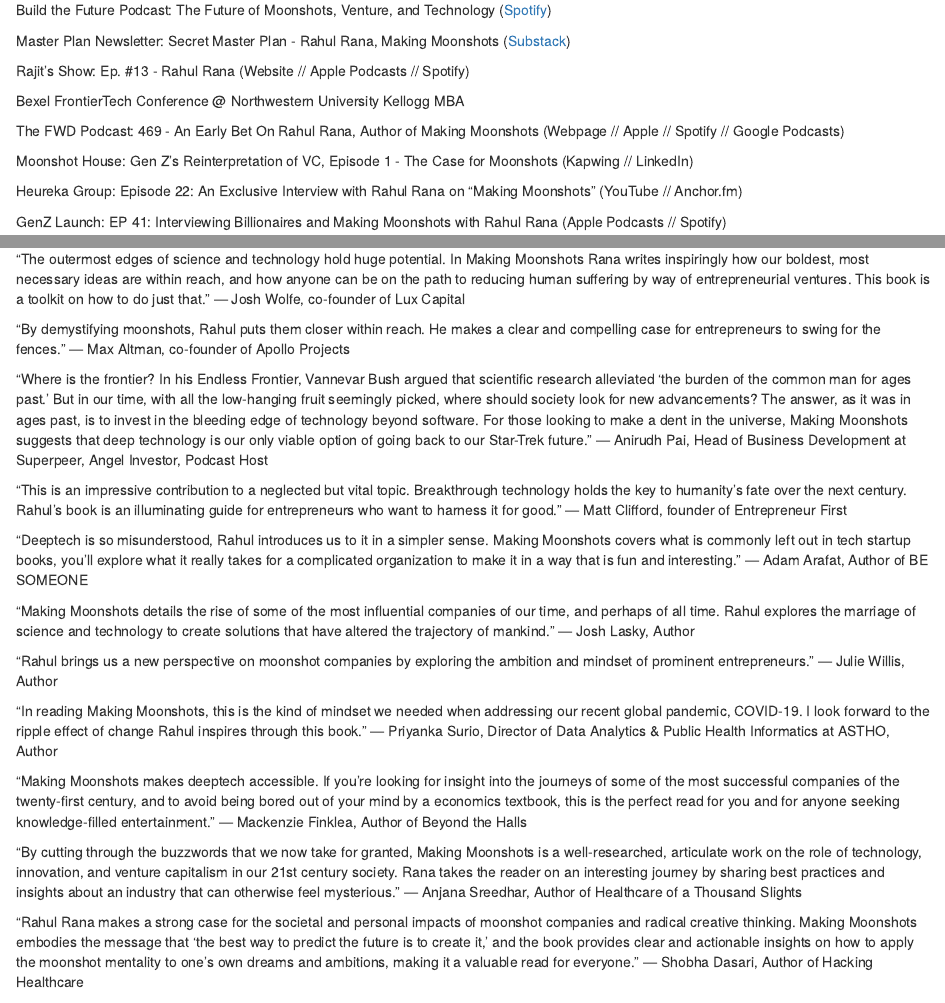
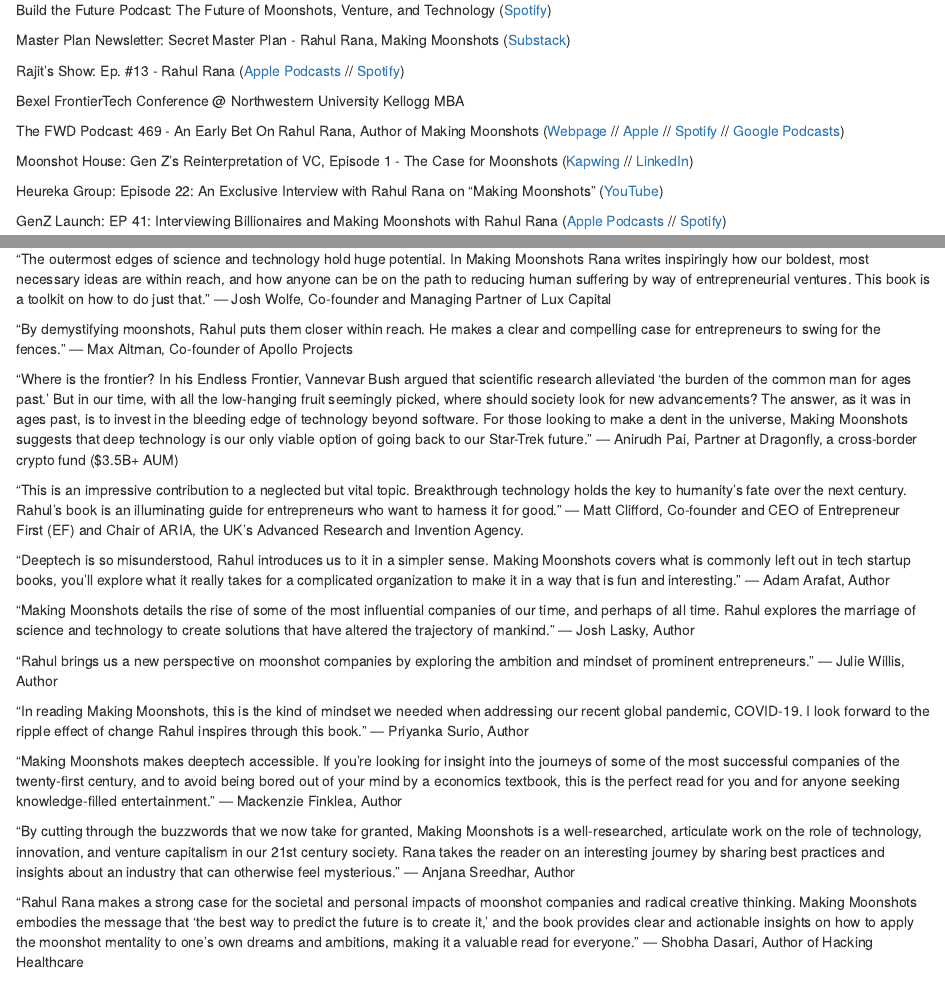
Before and after one commit to rrana3/rrana3.github.io, an R Markdown document (index.Rmd): the page in a window 1100 px wide, from 1980 px down before the commit and from 1940 px down after it, so that both start at the same text, and a second part further down, joined at a grey line. Rendered offline with R 4.5, knitr and Pandoc, with nearby package versions; drawn as R Markdown's standard HTML page in place of the format the file asks for.

Commit message:
Add files via upload

```diff
--- a/index.Rmd
+++ b/index.Rmd
@@ -166,22 +163,21 @@
 Master Plan Newsletter: Secret Master Plan - Rahul Rana, Making Moonshots ([Substack](https://masterplan.substack.com/p/secret-master-plan-rahul-rana-making))
 <br>
 
-
-Rajit's Show: Ep. #13 - Rahul Rana (Website // Apple Podcasts // Spotify)
+Rajit's Show: Ep. #13 - Rahul Rana ([Apple Podcasts](https://podcasts.apple.com/us/podcast/ep-13-rahul-rana/id1547154924?i=1000505164557) // [Spotify](https://open.spotify.com/episode/4jsOsGBv60dmrPyplYZD8g?si=W0_595U9RZmWoziIbKAuzA))
 <br>
 
 Bexel FrontierTech Conference @ Northwestern University Kellogg MBA
 <br>
 
-The FWD Podcast: 469 - An Early Bet On Rahul Rana, Author of Making Moonshots (Webpage // Apple // Spotify // Google Podcasts)
+The FWD Podcast: 469 - An Early Bet On Rahul Rana, Author of Making Moonshots ([Webpage](https://podcast.withfwd.com/469-an-early-bet-on-rahul-rana-author-of-making-moonshots) // [Apple](https://podcasts.apple.com/us/podcast/469-an-early-bet-on-rahul-rana-author-of-making-moonshots/id1454168902?i=1000502005577) // [Spotify](https://open.spotify.com/episode/4Jr1XJVsRrdEYSUudd0SPr?si=0A5JzXN3RuGcPxuydA311Q) // [Google Podcasts](https://podcasts.google.com/feed/aHR0cHM6Ly9mZWVkcy50cmFuc2lzdG9yLmZtL2ZvcndhcmQtdGhpbmtpbmctZm91bmRlcg/episode/ZmU1Y2YwYzctN2Y4Yi00MjE0LWJkMTctZTk0NTRiN2EzMzdi?sa=X&amp;ved=0CAUQkfYCahcKEwioq96hgoHuAhUAAAAAHQAAAAAQAQ))
 <br>
 
-Moonshot House: Gen Z's Reinterpretation of VC, Episode 1 - The Case for Moonshots  (Kapwing // LinkedIn)
+Moonshot House: Gen Z's Reinterpretation of VC, Episode 1 - The Case for Moonshots  ([Kapwing](https://www.kapwing.com/videos/5fa30262a29bc40071743e76) // [LinkedIn](https://www.linkedin.com/in/rahul-rana-99b338169/detail/recent-activity/shares))
 <br>
 
-Heureka Group: Episode 22: An Exclusive Interview with Rahul Rana on "Making Moonshots" (YouTube // Anchor.fm)
+Heureka Group: Episode 22: An Exclusive Interview with Rahul Rana on "Making Moonshots" ([YouTube](https://youtu.be/JuHl3dBymDM))
 <br>
 
-GenZ Launch: EP 41: Interviewing Billionaires and Making Moonshots with Rahul Rana (Apple Podcasts // Spotify)
+GenZ Launch: EP 41: Interviewing Billionaires and Making Moonshots with Rahul Rana ([Apple Podcasts](https://podcasts.apple.com/us/podcast/ep-41-interviewing-billionaires-making-moonshots-rahul/id1513632738?i=1000497748869) // [Spotify](https://open.spotify.com/episode/3QAKBcE1rb4Cyky8KjUDuh?si=FyN54KlaSD-zey7APRi_Cg))
 <br>
 
@@ -249,19 +245,19 @@
 **Praise for _Making Moonshots:_**
 <br>
 <br>
-“The outermost edges of science and technology hold huge potential. In Making Moonshots Rana writes inspiringly how our boldest, most necessary ideas are within reach, and how anyone can be on the path to reducing human suffering by way of entrepreneurial ventures. This book is a toolkit on how to do just that." — Josh Wolfe, co-founder of Lux Capital
+“The outermost edges of science and technology hold huge potential. In Making Moonshots Rana writes inspiringly how our boldest, most necessary ideas are within reach, and how anyone can be on the path to reducing human suffering by way of entrepreneurial ventures. This book is a toolkit on how to do just that." — Josh Wolfe, Co-founder and Managing Partner of Lux Capital
 <br>
 
-“By demystifying moonshots, Rahul puts them closer within reach. He makes a clear and compelling case for entrepreneurs to swing for the fences.” — Max Altman, co-founder of Apollo Projects
+“By demystifying moonshots, Rahul puts them closer within reach. He makes a clear and compelling case for entrepreneurs to swing for the fences.” — Max Altman, Co-founder of Apollo Projects
 <br>
 
-“Where is the frontier? In his Endless Frontier, Vannevar Bush argued that scientific research alleviated ‘the burden of the common man for ages past.’ But in our time, with all the low-hanging fruit seemingly picked, where should society look for new advancements? The answer, as it was in ages past, is to invest in the bleeding edge of technology beyond software. For those looking to make a dent in the universe, Making Moonshots suggests that deep technology is our only viable option of going back to our Star-Trek future.” — Anirudh Pai, Head of Business Development at Superpeer, Angel Investor, Podcast Host
+“Where is the frontier? In his Endless Frontier, Vannevar Bush argued that scientific research alleviated ‘the burden of the common man for ages past.’ But in our time, with all the low-hanging fruit seemingly picked, where should society look for new advancements? The answer, as it was in ages past, is to invest in the bleeding edge of technology beyond software. For those looking to make a dent in the universe, Making Moonshots suggests that deep technology is our only viable option of going back to our Star-Trek future.” — Anirudh Pai, Partner at Dragonfly, a cross-border crypto fund ($3.5B+ AUM)
 <br>
 
-“This is an impressive contribution to a neglected but vital topic. Breakthrough technology holds the key to humanity’s fate over the next century. Rahul’s book is an illuminating guide for entrepreneurs who want to harness it for good.” — Matt Clifford, founder of Entrepreneur First
+“This is an impressive contribution to a neglected but vital topic. Breakthrough technology holds the key to humanity’s fate over the next century. Rahul’s book is an illuminating guide for entrepreneurs who want to harness it for good.” — Matt Clifford, Co-founder and CEO of Entrepreneur First (EF) and Chair of ARIA, the UK’s Advanced Research and Invention Agency.
 <br>
 
-“Deeptech is so misunderstood, Rahul introduces us to it in a simpler sense. Making Moonshots covers what is commonly left out in tech startup books, you’ll explore what it really takes for a complicated organization to make it in a way that is fun and interesting.” — Adam Arafat, Author of BE SOMEONE
+“Deeptech is so misunderstood, Rahul introduces us to it in a simpler sense. Making Moonshots covers what is commonly left out in tech startup books, you’ll explore what it really takes for a complicated organization to make it in a way that is fun and interesting.” — Adam Arafat, Author
 <br>
 
 “Making Moonshots details the rise of some of the most influential companies of our time, and perhaps of all time. Rahul explores the marriage of science and technology to create solutions that have altered the trajectory of mankind.” — Josh Lasky, Author
@@ -270,13 +266,13 @@
 “Rahul brings us a new perspective on moonshot companies by exploring the ambition and mindset of prominent entrepreneurs.” — Julie Willis, Author
 <br>
 
-“In reading Making Moonshots, this is the kind of mindset we needed when addressing our recent global pandemic, COVID-19. I look forward to the ripple effect of change Rahul inspires through this book.” — Priyanka Surio, Director of Data Analytics & Public Health Informatics at ASTHO, Author
+“In reading Making Moonshots, this is the kind of mindset we needed when addressing our recent global pandemic, COVID-19. I look forward to the ripple effect of change Rahul inspires through this book.” — Priyanka Surio, Author
 <br>
 
-"Making Moonshots makes deeptech accessible. If you’re looking for insight into the journeys of some of the most successful companies of the twenty-first century, and to avoid being bored out of your mind by a economics textbook, this is the perfect read for you and for anyone seeking knowledge-filled entertainment." — Mackenzie Finklea, Author of Beyond the Halls
+"Making Moonshots makes deeptech accessible. If you’re looking for insight into the journeys of some of the most successful companies of the twenty-first century, and to avoid being bored out of your mind by a economics textbook, this is the perfect read for you and for anyone seeking knowledge-filled entertainment." — Mackenzie Finklea, Author
 <br>
 
-"By cutting through the buzzwords that we now take for granted, Making Moonshots is a well-researched, articulate work on the role of technology, innovation, and venture capitalism in our 21st century society. Rana takes the reader on an interesting journey by sharing best practices and insights about an industry that can otherwise feel mysterious." — Anjana Sreedhar, Author of Healthcare of a Thousand Slights
+"By cutting through the buzzwords that we now take for granted, Making Moonshots is a well-researched, articulate work on the role of technology, innovation, and venture capitalism in our 21st century society. Rana takes the reader on an interesting journey by sharing best practices and insights about an industry that can otherwise feel mysterious." — Anjana Sreedhar, Author
 <br>
 
 “Rahul Rana makes a strong case for the societal and personal impacts of moonshot companies and radical creative thinking. Making Moonshots embodies the message that ‘the best way to predict the future is to create it,’ and the book provides clear and actionable insights on how to apply the moonshot mentality to one’s own dreams and ambitions, making it a valuable read for everyone.” — Shobha Dasari, Author of Hacking Healthcare
```
Also changed, not shown: index.html, index.Rmd (9 more changed lines).
